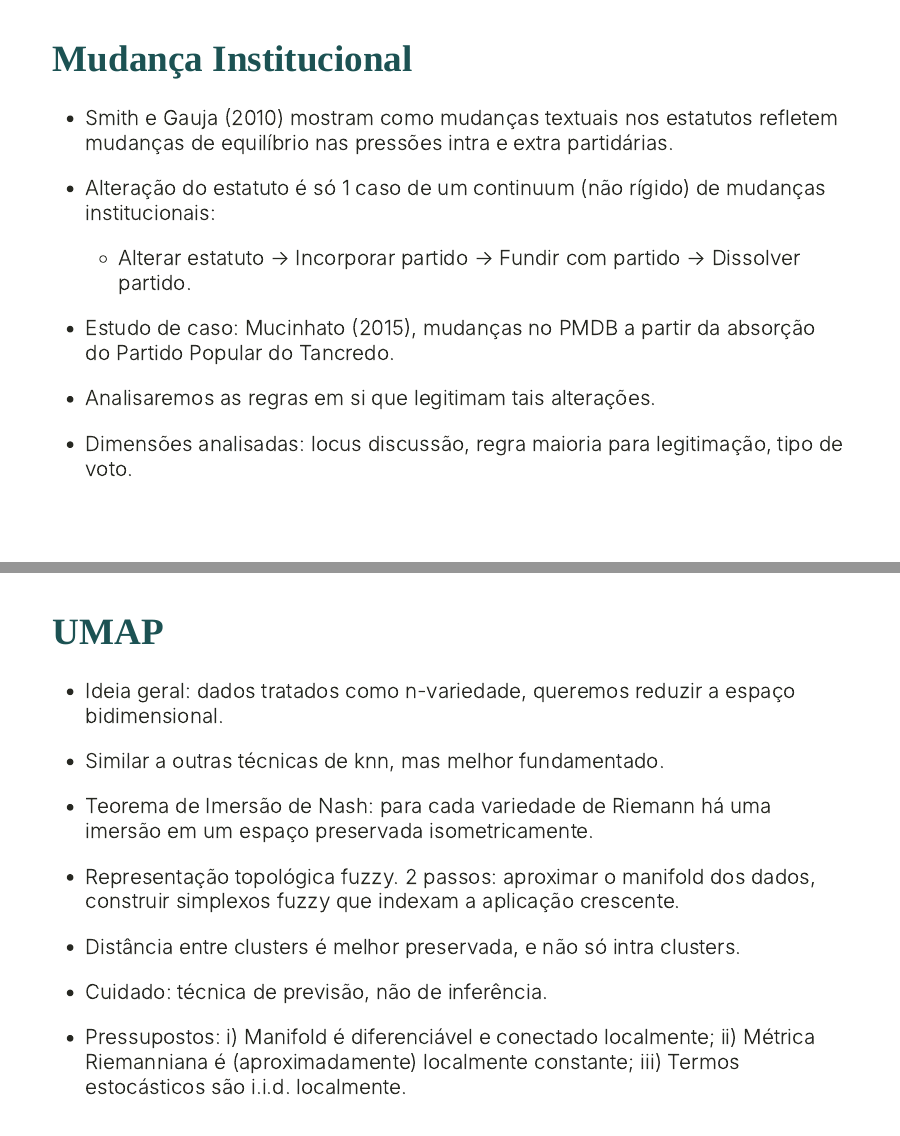
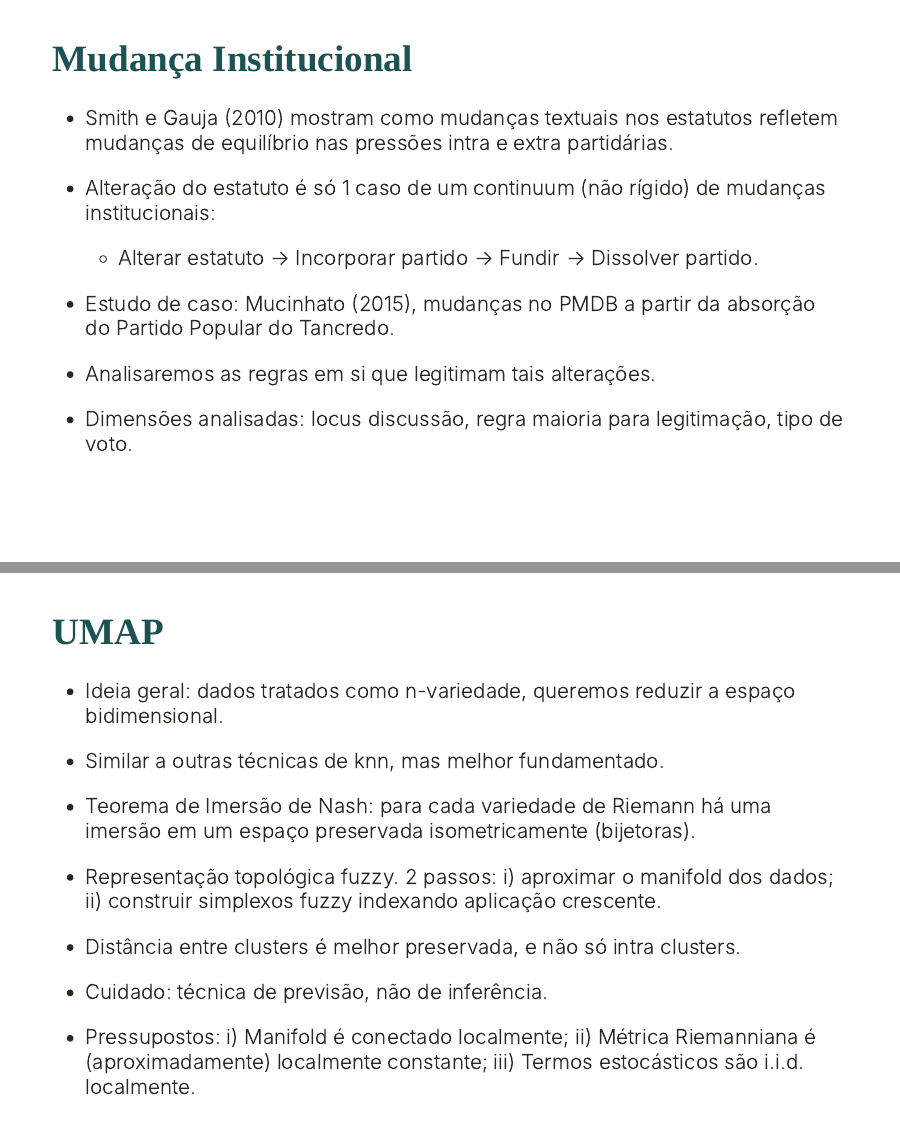
Before and after one commit to lumardi/Brazilian-Party-Statutes, an R Markdown document (5 - SD 2022/Apresentação SD 2022.Rmd): pages 6 and 14 of 21, joined at a grey line. Rendered offline with R 4.5, knitr and Pandoc, with nearby package versions; the slides are laid out offline by our stand-in for remark.js, each with all of its steps uncovered, in fonts that may differ from those the slides ask for, and without slide numbers, shadows or browser add-ons; colours and fonts come from the style sheet that the author committed, because xaringanthemer is not installed; some code elsewhere in the file could not run offline.

Commit message:
Text adjustments

```diff
--- a/5 - SD 2022/Apresentação SD 2022.Rmd
+++ b/5 - SD 2022/Apresentação SD 2022.Rmd
@@ -152,7 +152,7 @@ similaritydat <- fst::read.fst("dados/abcp_statute_files.fst") %>%
 * Smith e Gauja (2010) mostram como mudanças textuais nos estatutos refletem mudanças de equilíbrio nas pressões intra e extra partidárias.
 
 * Alteração do estatuto é só 1 caso de um continuum (não rígido) de mudanças institucionais:
-  - Alterar estatuto -> Incorporar partido -> Fundir com partido -> Dissolver partido.
+  - Alterar estatuto -> Incorporar partido -> Fundir -> Dissolver partido.
 
 * Estudo de caso: Mucinhato (2015), mudanças no PMDB a partir da absorção do Partido Popular do Tancredo.
 
@@ -320,15 +320,15 @@ kable(dat,
 
 * Similar a outras técnicas de knn, mas melhor fundamentado.
 
-* Teorema de Imersão de Nash: para cada variedade de Riemann há uma imersão em um espaço preservada isometricamente.
+* Teorema de Imersão de Nash: para cada variedade de Riemann há uma imersão em um espaço preservada isometricamente (bijetoras).
 
-* Representação topológica fuzzy. 2 passos: aproximar o manifold dos dados, construir simplexos fuzzy que indexam a aplicação crescente.
+* Representação topológica fuzzy. 2 passos: i) aproximar o manifold dos dados; ii) construir simplexos fuzzy indexando aplicação crescente.
 
 * Distância entre clusters é melhor preservada, e não só intra clusters.
 
 * Cuidado: técnica de previsão, não de inferência.
 
-* Pressupostos: i) Manifold é diferenciável e conectado localmente; ii) Métrica Riemanniana é (aproximadamente) localmente constante; iii) Termos estocásticos são i.i.d. localmente.
+* Pressupostos: i) Manifold é conectado localmente; ii) Métrica Riemanniana é (aproximadamente) localmente constante; iii) Termos estocásticos são i.i.d. localmente.
 
 
 ---
```
Also changed, not shown: 5 - SD 2022/Apresentação-SD-2022.html.
